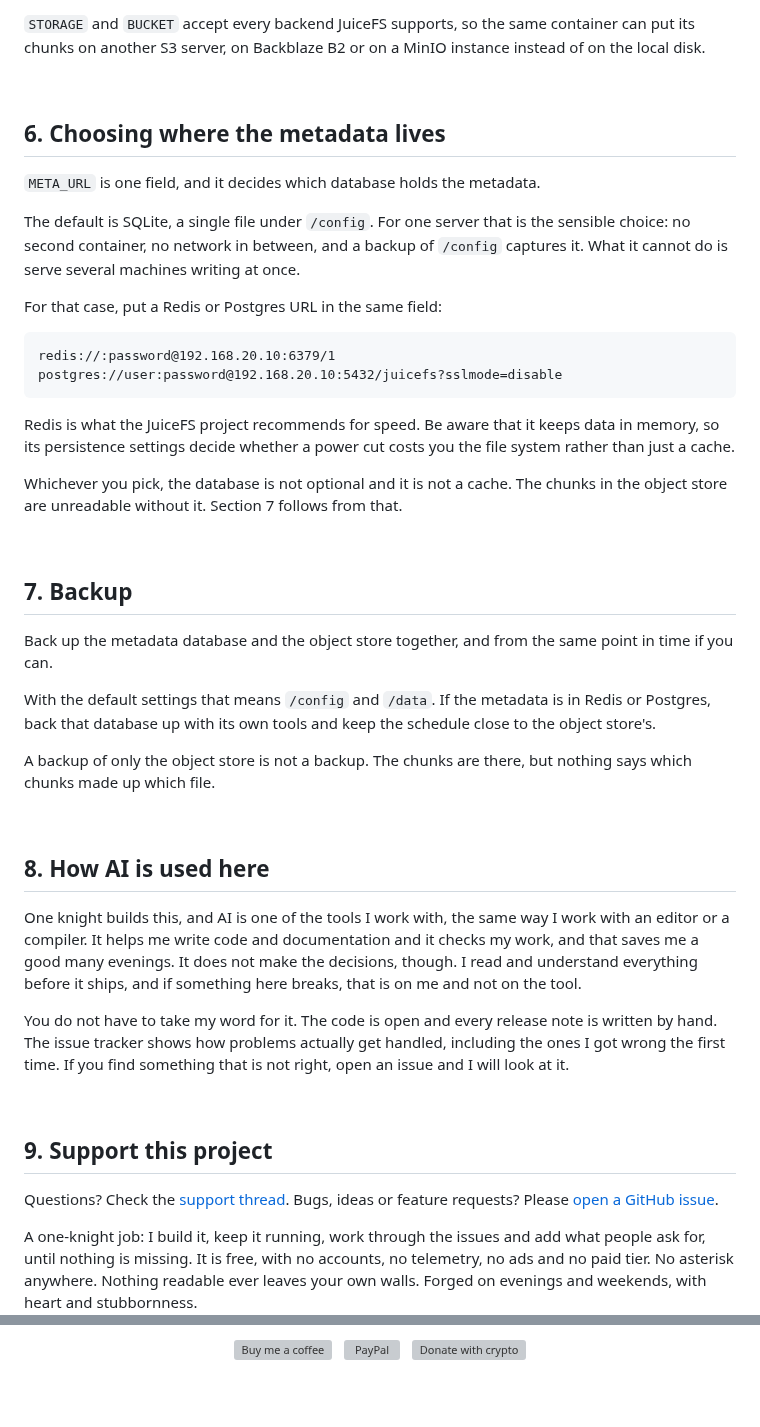
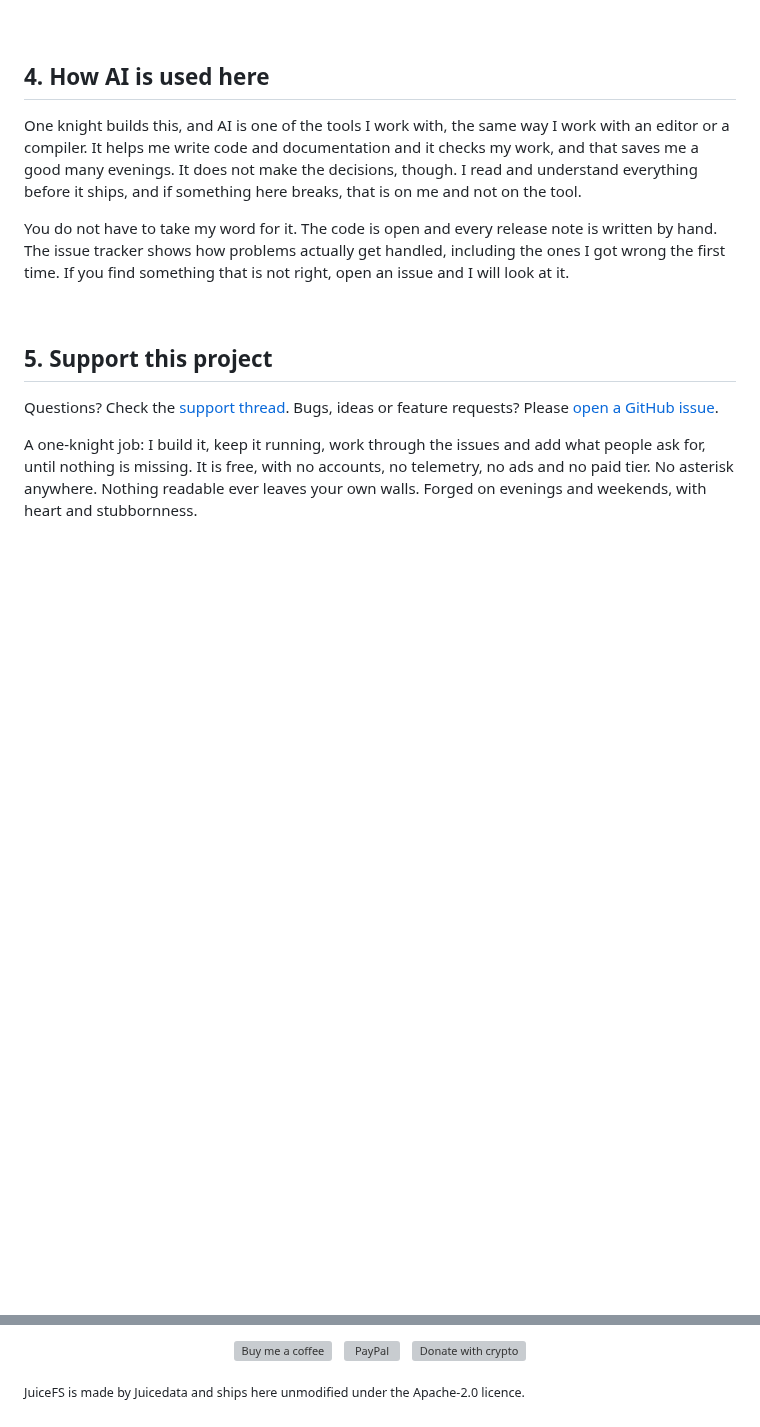
Before and after one commit to junkerderprovinz/juicefs, a Markdown page: README.md, 2 parts joined by grey strips. Rendered like a GitHub page; blank space fills up the shorter version; grey boxes are pictures that could not be loaded.

````diff
--- a/README.md
+++ b/README.md
@@ -180,50 +114,4 @@ new file system, which means new metadata and starting over with the objects.
-`STORAGE` and `BUCKET` accept every backend JuiceFS supports, so the same
-container can put its chunks on another S3 server, on Backblaze B2 or on a
-MinIO instance instead of on the local disk.
-
-<br>
-
-## 6. Choosing where the metadata lives
-
-`META_URL` is one field, and it decides which database holds the metadata.
-
-The default is SQLite, a single file under `/config`. For one server that is
-the sensible choice: no second container, no network in between, and a backup
-of `/config` captures it. What it cannot do is serve several machines writing
-at once.
-
-For that case, put a Redis or Postgres URL in the same field:
-
-```
-redis://:password@192.168.20.10:6379/1
-postgres://user:password@192.168.20.10:5432/juicefs?sslmode=disable
-```
-
-Redis is what the JuiceFS project recommends for speed. Be aware that it keeps
-data in memory, so its persistence settings decide whether a power cut costs
-you the file system rather than just a cache.
-
-Whichever you pick, the database is not optional and it is not a cache. The
-chunks in the object store are unreadable without it. Section 7 follows from
-that.
-
-<br>
-
-## 7. Backup
-
-Back up the metadata database and the object store together, and from the same
-point in time if you can.
-
-With the default settings that means `/config` and `/data`. If the metadata is
-in Redis or Postgres, back that database up with its own tools and keep the
-schedule close to the object store's.
-
-A backup of only the object store is not a backup. The chunks are there, but
-nothing says which chunks made up which file.
-
-<br>
-
-## 8. How AI is used here
+## 4. How AI is used here
 
 One knight builds this, and AI is one of the tools I work with, the same way I work with an editor or a compiler. It helps me write code and documentation and it checks my work, and that saves me a good many evenings. It does not make the decisions, though. I read and understand everything before it ships, and if something here breaks, that is on me and not on the tool.
 
@@ -231,7 +119,7 @@ You do not have to take my word for it. The code is open and every release note
 
 <br>
 
-## 9. Support this project
+## 5. Support this project
 
 Questions? Check the [support thread](https://forums.unraid.net/topic/198811-support-junkerderprovinz-unraid-apps/). Bugs, ideas or feature requests? Please [open a GitHub issue](https://github.com/junkerderprovinz/juicefs/issues).
 
@@ -248 +137,4 @@ If it has earned a place on your server or computer, toss a coin to your knight:
 </p>
+<!-- /give-buttons -->
+
+<sub>JuiceFS is made by Juicedata and ships here unmodified under the Apache-2.0 licence.</sub>
````
Also changed, not shown: other parts of README.md (+55 -120 lines), .github/release-notes/v1.0.1.md (+1 -0 lines), .github/assets/screenshots/juicefs-1.png (added), .github/assets/screenshots/juicefs-2.png (added).
